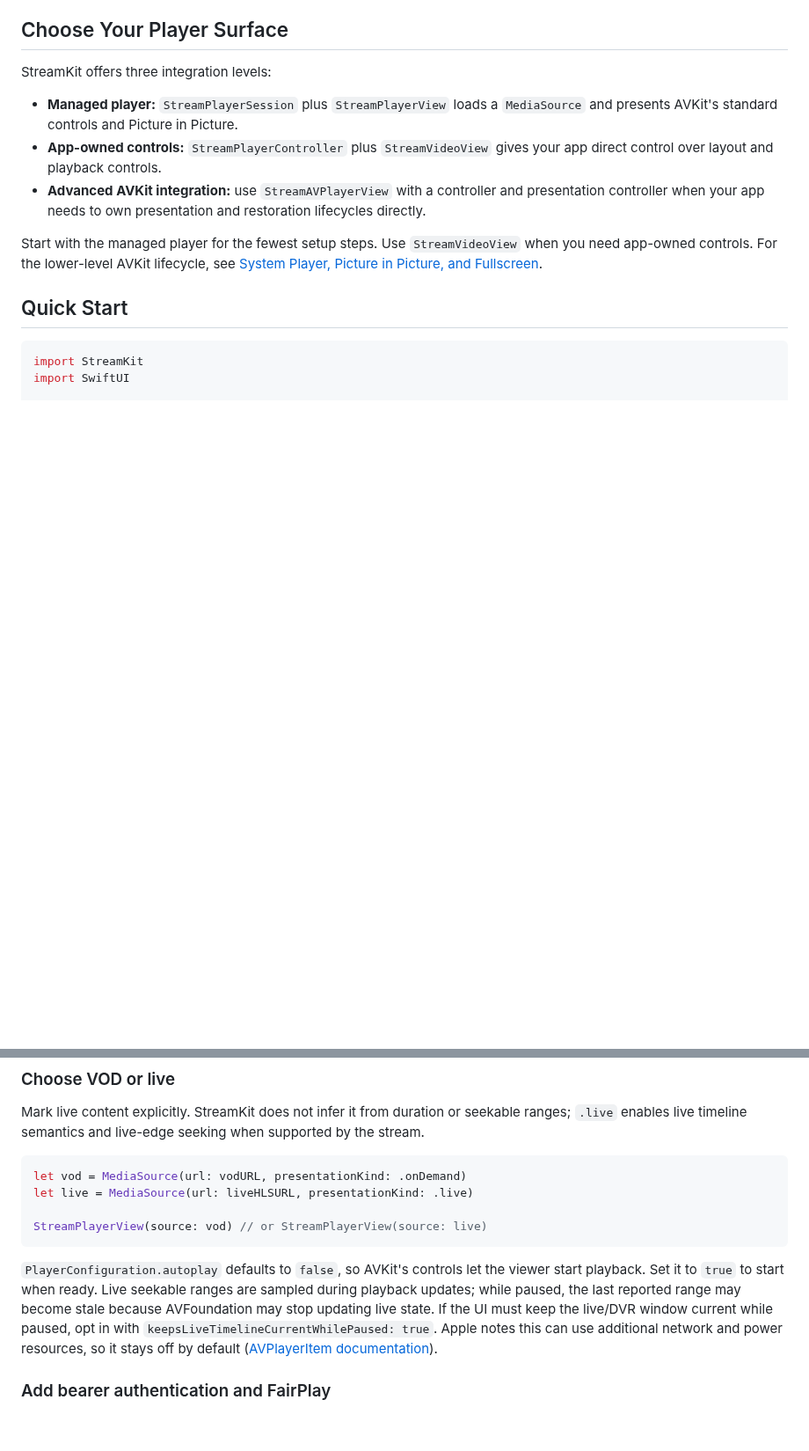
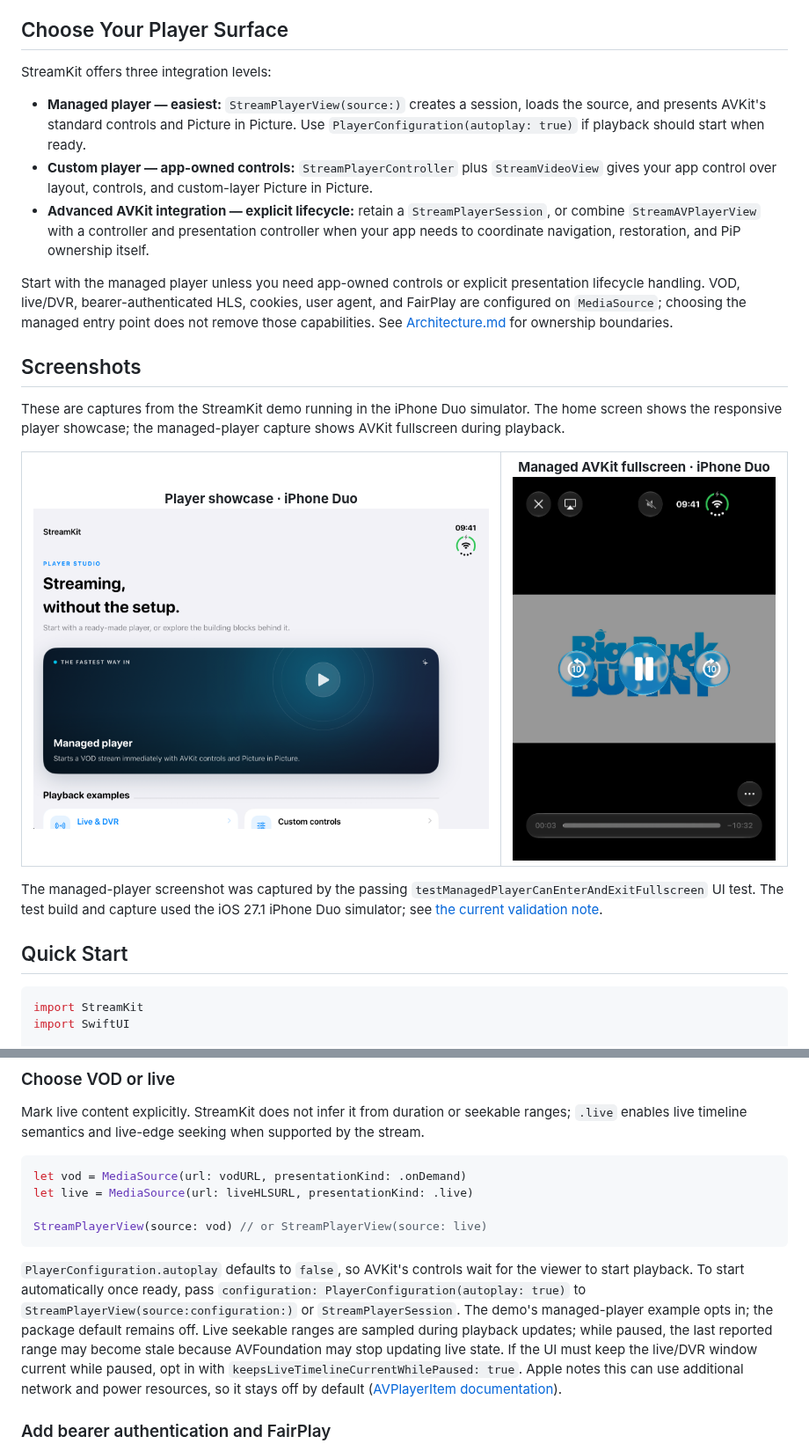
Before and after one commit to issawi-iheb/StreamKit, a Markdown page: README.md, 2 parts joined by grey strips. Shown at 88% size. Drawn GitHub-style; pictures changed too: Documentation/Screenshots/home-iphone-duo.png (added), Documentation/Screenshots/managed-player-fullscreen-iphone-duo.png (added); blank space fills up the shorter version.

Commit message:
Improve demo player layouts and documentation

````diff
--- a/README.md
+++ b/README.md
@@ -22,11 +22,24 @@ The package declares iOS 16 support. The demo project currently targets iOS 26.5
 
 StreamKit offers three integration levels:
 
-- **Managed player:** `StreamPlayerSession` plus `StreamPlayerView` loads a `MediaSource` and presents AVKit's standard controls and Picture in Picture.
-- **App-owned controls:** `StreamPlayerController` plus `StreamVideoView` gives your app direct control over layout and playback controls.
-- **Advanced AVKit integration:** use `StreamAVPlayerView` with a controller and presentation controller when your app needs to own presentation and restoration lifecycles directly.
+- **Managed player — easiest:** `StreamPlayerView(source:)` creates a session, loads the source, and presents AVKit's standard controls and Picture in Picture. Use `PlayerConfiguration(autoplay: true)` if playback should start when ready.
+- **Custom player — app-owned controls:** `StreamPlayerController` plus `StreamVideoView` gives your app control over layout, controls, and custom-layer Picture in Picture.
+- **Advanced AVKit integration — explicit lifecycle:** retain a `StreamPlayerSession`, or combine `StreamAVPlayerView` with a controller and presentation controller when your app needs to coordinate navigation, restoration, and PiP ownership itself.
 
-Start with the managed player for the fewest setup steps. Use `StreamVideoView` when you need app-owned controls. For the lower-level AVKit lifecycle, see [System Player, Picture in Picture, and Fullscreen](#system-player-picture-in-picture-and-fullscreen).
+Start with the managed player unless you need app-owned controls or explicit presentation lifecycle handling. VOD, live/DVR, bearer-authenticated HLS, cookies, user agent, and FairPlay are configured on `MediaSource`; choosing the managed entry point does not remove those capabilities. See [Architecture.md](Documentation/Architecture.md) for ownership boundaries.
+
+## Screenshots
+
+These are captures from the StreamKit demo running in the iPhone Duo simulator. The home screen shows the responsive player showcase; the managed-player capture shows AVKit fullscreen during playback.
+
+<table>
+  <tr>
+    <td align="center"><strong>Player showcase · iPhone Duo</strong><br><img src="Documentation/Screenshots/home-iphone-duo.png" alt="StreamKit demo home screen on iPhone Duo" width="520"></td>
+    <td align="center"><strong>Managed AVKit fullscreen · iPhone Duo</strong><br><img src="Documentation/Screenshots/managed-player-fullscreen-iphone-duo.png" alt="Managed AVKit player in fullscreen during playback on iPhone Duo" width="300"></td>
+  </tr>
+</table>
+
+The managed-player screenshot was captured by the passing `testManagedPlayerCanEnterAndExitFullscreen` UI test. The test build and capture used the iOS 27.1 iPhone Duo simulator; see [the current validation note](AUDIT_REPORTS/12_CURRENT_STATE_AND_DEMO_UX.md).
 
 ## Quick Start
 
@@ -57,7 +70,7 @@ let live = MediaSource(url: liveHLSURL, presentationKind: .live)
 StreamPlayerView(source: vod) // or StreamPlayerView(source: live)
 ```
 
-`PlayerConfiguration.autoplay` defaults to `false`, so AVKit's controls let the viewer start playback. Set it to `true` to start when ready. Live seekable ranges are sampled during playback updates; while paused, the last reported range may become stale because AVFoundation may stop updating live state. If the UI must keep the live/DVR window current while paused, opt in with `keepsLiveTimelineCurrentWhilePaused: true`. Apple notes this can use additional network and power resources, so it stays off by default ([AVPlayerItem documentation](https://developer.apple.com/documentation/avfoundation/avplayeritem/canusenetworkresourcesforlivestreamingwhilepaused)).
+`PlayerConfiguration.autoplay` defaults to `false`, so AVKit's controls wait for the viewer to start playback. To start automatically once ready, pass `configuration: PlayerConfiguration(autoplay: true)` to `StreamPlayerView(source:configuration:)` or `StreamPlayerSession`. The demo's managed-player example opts in; the package default remains off. Live seekable ranges are sampled during playback updates; while paused, the last reported range may become stale because AVFoundation may stop updating live state. If the UI must keep the live/DVR window current while paused, opt in with `keepsLiveTimelineCurrentWhilePaused: true`. Apple notes this can use additional network and power resources, so it stays off by default ([AVPlayerItem documentation](https://developer.apple.com/documentation/avfoundation/avplayeritem/canusenetworkresourcesforlivestreamingwhilepaused)).
 
 ### Add bearer authentication and FairPlay
 
````
Also changed, not shown: Documentation/Architecture.md (+21 -2 lines), 12 other files.
